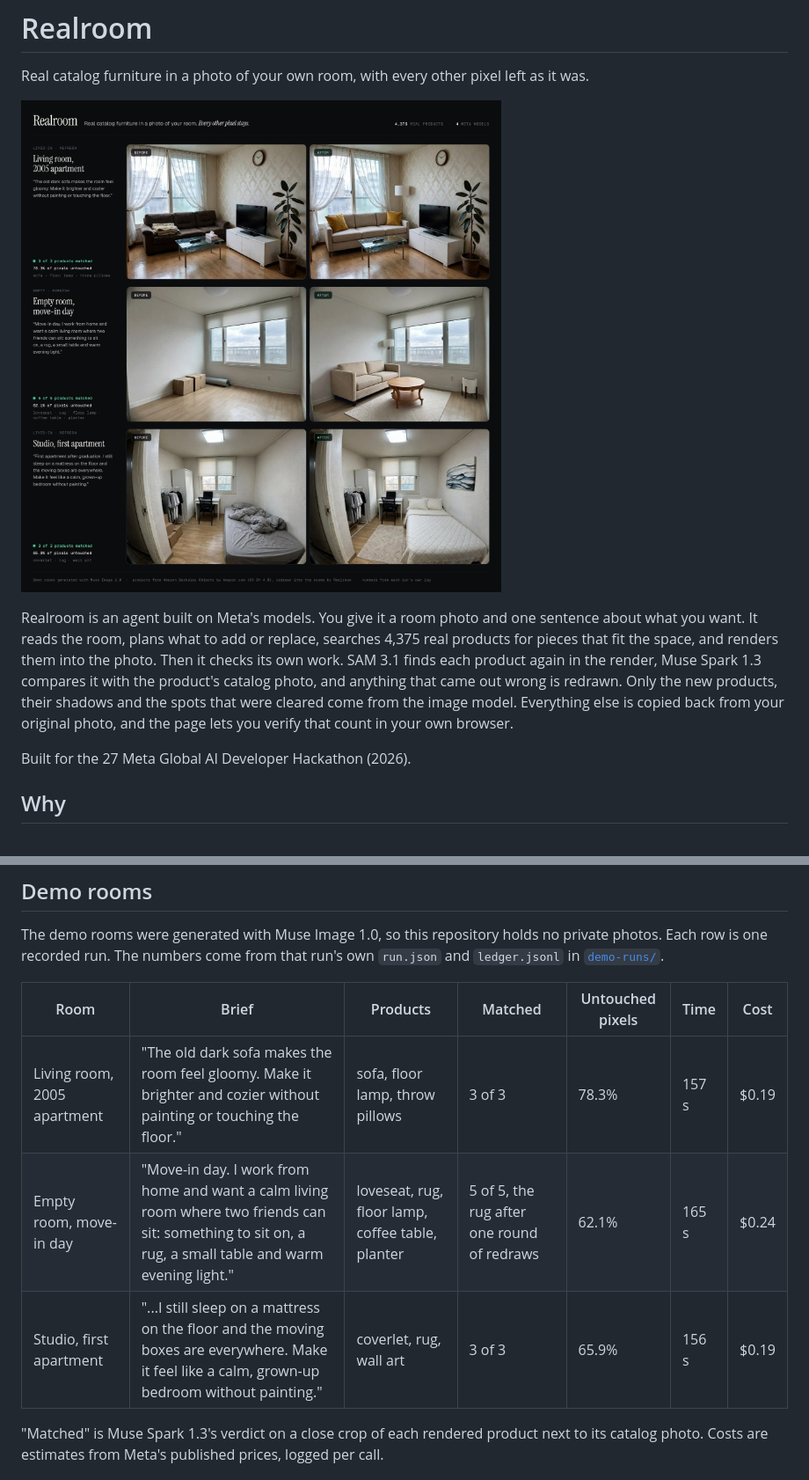
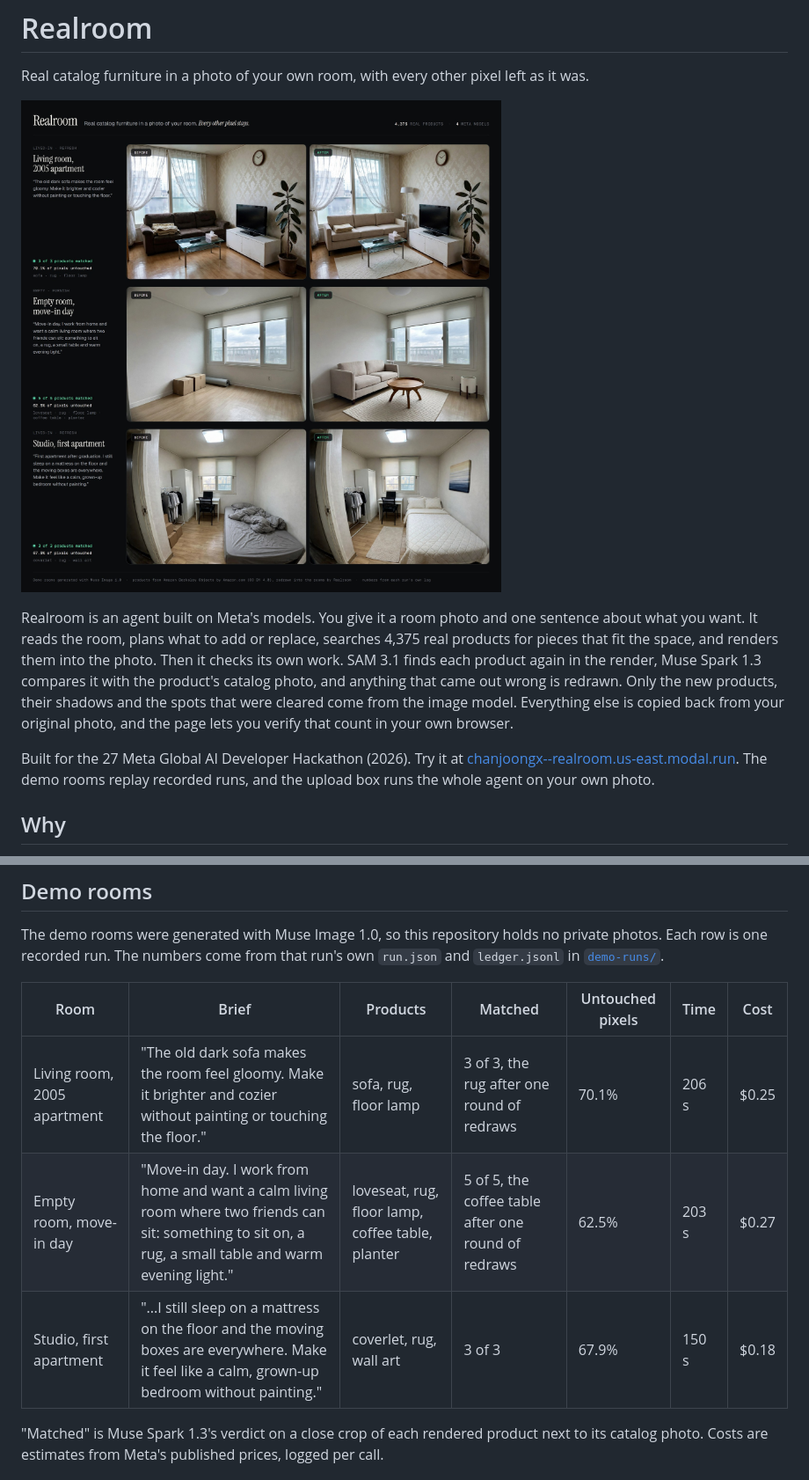
Before and after one commit to chanjoongx/realroom, a Markdown page: README.md, 2 parts joined by grey strips. Shown at 88% size. Rendered like a GitHub page; pictures changed too: docs/rooms.jpg.

```diff
--- a/README.md
+++ b/README.md
@@ -6,7 +6,7 @@ Real catalog furniture in a photo of your own room, with every other pixel left
 
 Realroom is an agent built on Meta's models. You give it a room photo and one sentence about what you want. It reads the room, plans what to add or replace, searches 4,375 real products for pieces that fit the space, and renders them into the photo. Then it checks its own work. SAM 3.1 finds each product again in the render, Muse Spark 1.3 compares it with the product's catalog photo, and anything that came out wrong is redrawn. Only the new products, their shadows and the spots that were cleared come from the image model. Everything else is copied back from your original photo, and the page lets you verify that count in your own browser.
 
-Built for the 27 Meta Global AI Developer Hackathon (2026).
+Built for the 27 Meta Global AI Developer Hackathon (2026). Try it at [chanjoongx--realroom.us-east.modal.run](https://chanjoongx--realroom.us-east.modal.run). The demo rooms replay recorded runs, and the upload box runs the whole agent on your own photo.
 
 ## Why
 
@@ -18,9 +18,9 @@ The demo rooms were generated with Muse Image 1.0, so this repository holds no p
 
 | Room | Brief | Products | Matched | Untouched pixels | Time | Cost |
 |---|---|---|---|---|---|---|
-| Living room, 2005 apartment | "The old dark sofa makes the room feel gloomy. Make it brighter and cozier without painting or touching the floor." | sofa, floor lamp, throw pillows | 3 of 3 | 78.3% | 157 s | $0.19 |
-| Empty room, move-in day | "Move-in day. I work from home and want a calm living room where two friends can sit: something to sit on, a rug, a small table and warm evening light." | loveseat, rug, floor lamp, coffee table, planter | 5 of 5, the rug after one round of redraws | 62.1% | 165 s | $0.24 |
-| Studio, first apartment | "...I still sleep on a mattress on the floor and the moving boxes are everywhere. Make it feel like a calm, grown-up bedroom without painting." | coverlet, rug, wall art | 3 of 3 | 65.9% | 156 s | $0.19 |
+| Living room, 2005 apartment | "The old dark sofa makes the room feel gloomy. Make it brighter and cozier without painting or touching the floor." | sofa, rug, floor lamp | 3 of 3, the rug after one round of redraws | 70.1% | 206 s | $0.25 |
+| Empty room, move-in day | "Move-in day. I work from home and want a calm living room where two friends can sit: something to sit on, a rug, a small table and warm evening light." | loveseat, rug, floor lamp, coffee table, planter | 5 of 5, the coffee table after one round of redraws | 62.5% | 203 s | $0.27 |
+| Studio, first apartment | "...I still sleep on a mattress on the floor and the moving boxes are everywhere. Make it feel like a calm, grown-up bedroom without painting." | coverlet, rug, wall art | 3 of 3 | 67.9% | 150 s | $0.18 |
 
 "Matched" is Muse Spark 1.3's verdict on a close crop of each rendered product next to its catalog photo. Costs are estimates from Meta's published prices, logged per call.
 
```
Also changed, not shown: other parts of README.md (+4 -4 lines), docs/verify.jpg, 2 other files.
